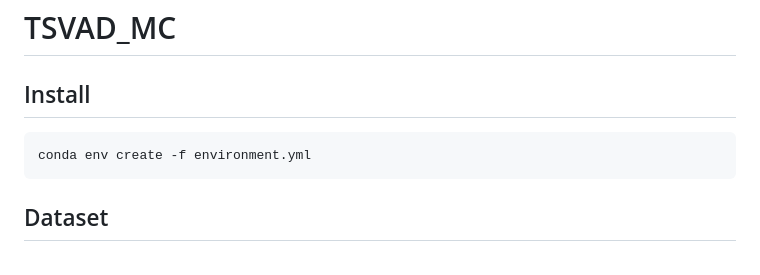
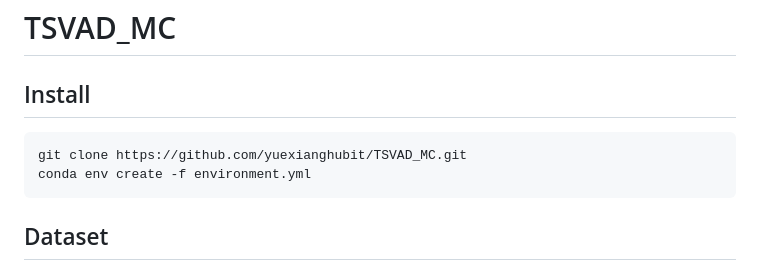
Before and after one commit to yuexianghubit/TSVAD_MC, a Markdown page: README.md, the part around the change. GitHub-like rendering.

````diff
--- a/README.md
+++ b/README.md
@@ -2,6 +2,7 @@
 
 ## Install
 ```
+git clone https://github.com/yuexianghubit/TSVAD_MC.git
 conda env create -f environment.yml
 ```
 
````
